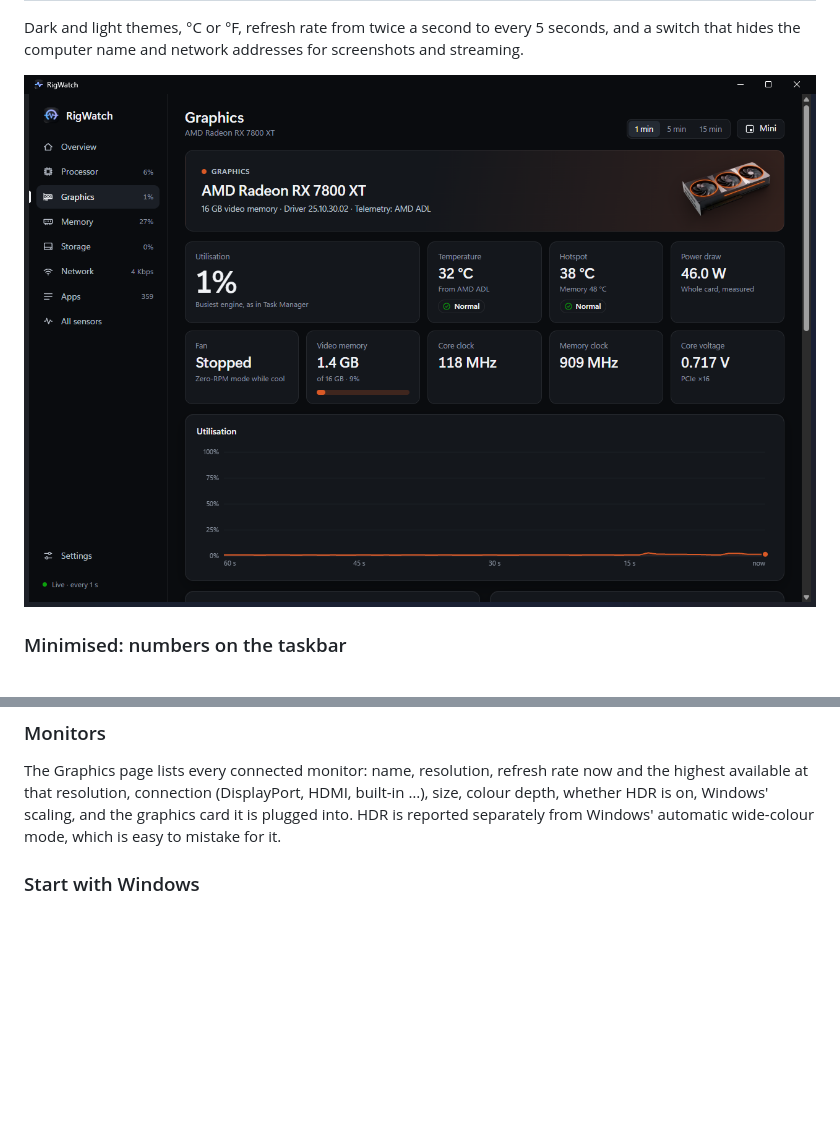
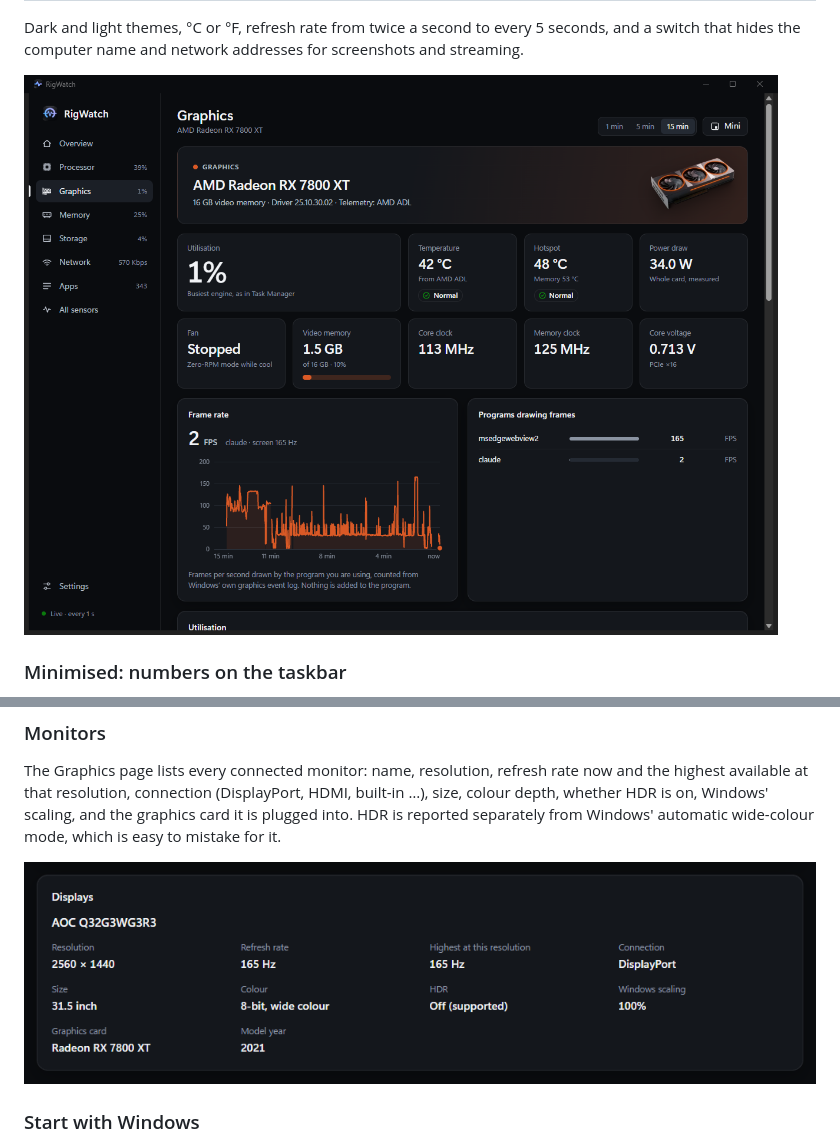
Before and after one commit to danielemilushev-hub/RigWatch, a Markdown page: README.md, 2 parts joined by grey strips. Drawn GitHub-style; pictures changed too: docs/displays.png (added), docs/graphics.png; blank space fills up the shorter version.

Commit message:
Docs: Graphics page picture with the frame rate, and a Displays picture
The Graphics page screenshot was from 2.0 and had no frame rate block.
The new one is taken from the running 2.2.0 app with the charts set to
15 minutes. A second picture shows the Displays section.

Co-Authored-By: Claude Fable 5.2 <noreply@anthropic.com>

```diff
--- a/README.md
+++ b/README.md
@@ -118,6 +118,8 @@ The Graphics page lists every connected monitor: name, resolution, refresh rate
 available at that resolution, connection (DisplayPort, HDMI, built-in …), size, colour depth, whether
 HDR is on, Windows' scaling, and the graphics card it is plugged into. HDR is reported separately
 from Windows' automatic wide-colour mode, which is easy to mistake for it.
+
+![Displays](docs/displays.png)
 
 ### Start with Windows
 
```
